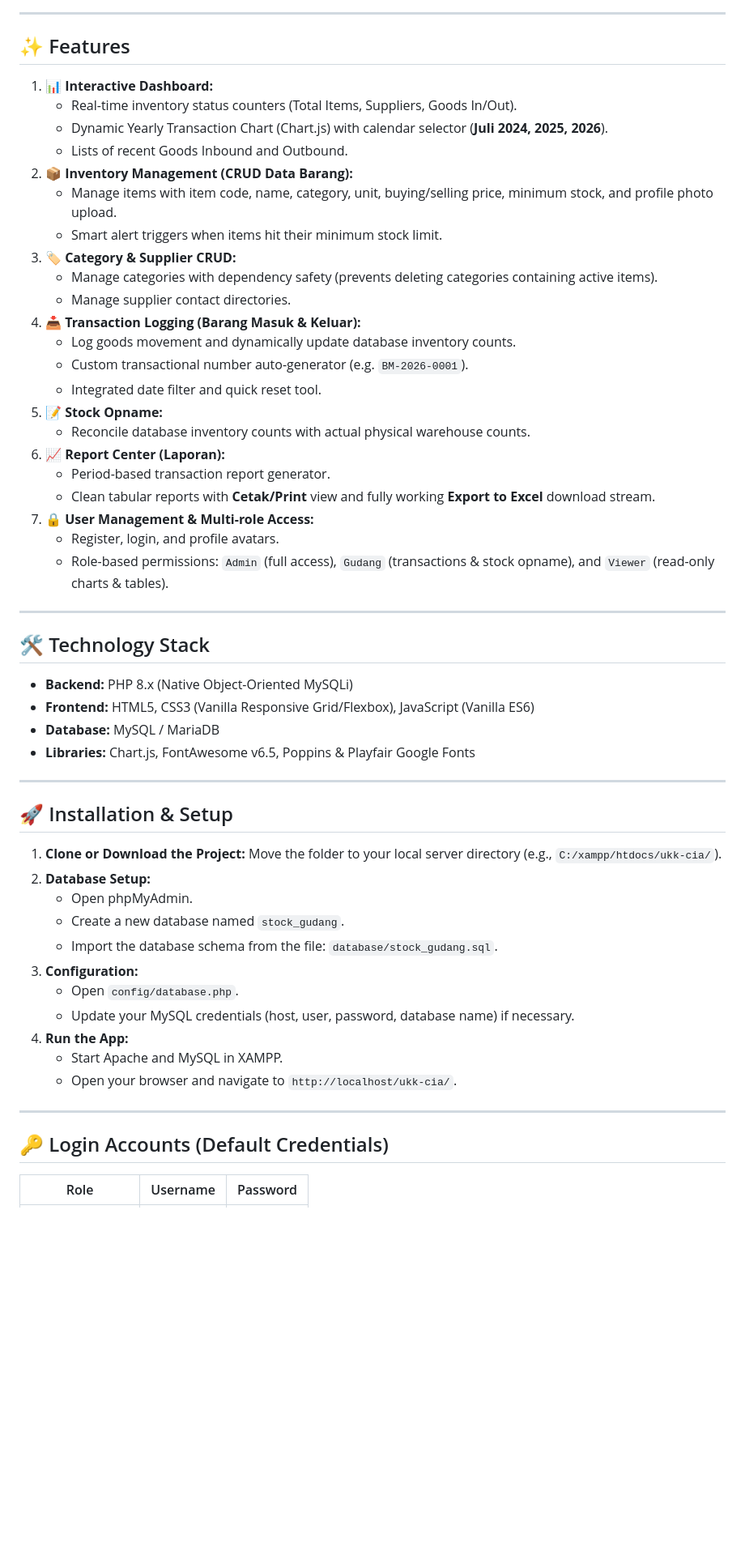
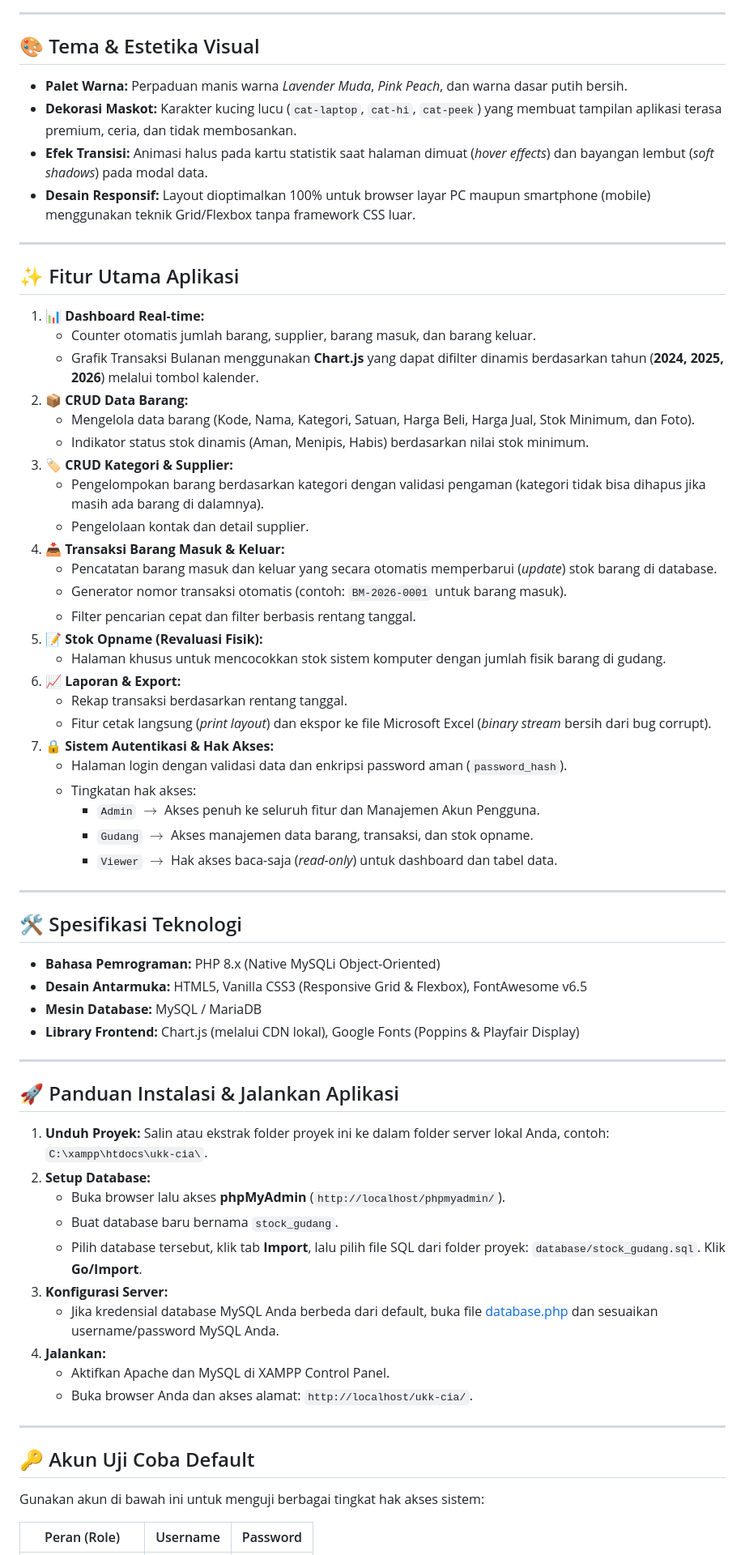
Before and after one commit to aliciamonika5408-rgb/project-ukk, a Markdown page: README.md, the part around one of its changes. Shown at 81% size. GitHub-like rendering; blank space fills up the shorter version.

Commit message:
update indonesian readme with screenshots

```diff
--- a/README.md
+++ b/README.md
@@ -12,56 +20,67 @@ An adorable, clean, and highly responsive **Inventory Management System (Manajem
 
 ---
 
-## ✨ Features
-1. **📊 Interactive Dashboard:**
-   - Real-time inventory status counters (Total Items, Suppliers, Goods In/Out).
-   - Dynamic Yearly Transaction Chart (Chart.js) with calendar selector (**Juli 2024, 2025, 2026**).
-   - Lists of recent Goods Inbound and Outbound.
-2. **📦 Inventory Management (CRUD Data Barang):**
-   - Manage items with item code, name, category, unit, buying/selling price, minimum stock, and profile photo upload.
-   - Smart alert triggers when items hit their minimum stock limit.
-3. **🏷️ Category & Supplier CRUD:**
-   - Manage categories with dependency safety (prevents deleting categories containing active items).
-   - Manage supplier contact directories.
-4. **📥 Transaction Logging (Barang Masuk & Keluar):**
-   - Log goods movement and dynamically update database inventory counts.
-   - Custom transactional number auto-generator (e.g. `BM-2026-0001`).
-   - Integrated date filter and quick reset tool.
-5. **📝 Stock Opname:**
-   - Reconcile database inventory counts with actual physical warehouse counts.
-6. **📈 Report Center (Laporan):**
-   - Period-based transaction report generator.
-   - Clean tabular reports with **Cetak/Print** view and fully working **Export to Excel** download stream.
-7. **🔒 User Management & Multi-role Access:**
-   - Register, login, and profile avatars.
-   - Role-based permissions: `Admin` (full access), `Gudang` (transactions & stock opname), and `Viewer` (read-only charts & tables).
+## 🎨 Tema & Estetika Visual
+- **Palet Warna:** Perpaduan manis warna *Lavender Muda*, *Pink Peach*, dan warna dasar putih bersih.
+- **Dekorasi Maskot:** Karakter kucing lucu (`cat-laptop`, `cat-hi`, `cat-peek`) yang membuat tampilan aplikasi terasa premium, ceria, dan tidak membosankan.
+- **Efek Transisi:** Animasi halus pada kartu statistik saat halaman dimuat (*hover effects*) dan bayangan lembut (*soft shadows*) pada modal data.
+- **Desain Responsif:** Layout dioptimalkan 100% untuk browser layar PC maupun smartphone (mobile) menggunakan teknik Grid/Flexbox tanpa framework CSS luar.
 
 ---
 
-## 🛠️ Technology Stack
-- **Backend:** PHP 8.x (Native Object-Oriented MySQLi)
-- **Frontend:** HTML5, CSS3 (Vanilla Responsive Grid/Flexbox), JavaScript (Vanilla ES6)
-- **Database:** MySQL / MariaDB
-- **Libraries:** Chart.js, FontAwesome v6.5, Poppins & Playfair Google Fonts
+## ✨ Fitur Utama Aplikasi
+1. **📊 Dashboard Real-time:**
+   - Counter otomatis jumlah barang, supplier, barang masuk, dan barang keluar.
+   - Grafik Transaksi Bulanan menggunakan **Chart.js** yang dapat difilter dinamis berdasarkan tahun (**2024, 2025, 2026**) melalui tombol kalender.
+2. **📦 CRUD Data Barang:**
+   - Mengelola data barang (Kode, Nama, Kategori, Satuan, Harga Beli, Harga Jual, Stok Minimum, dan Foto).
+   - Indikator status stok dinamis (Aman, Menipis, Habis) berdasarkan nilai stok minimum.
+3. **🏷️ CRUD Kategori & Supplier:**
+   - Pengelompokan barang berdasarkan kategori dengan validasi pengaman (kategori tidak bisa dihapus jika masih ada barang di dalamnya).
+   - Pengelolaan kontak dan detail supplier.
+4. **📥 Transaksi Barang Masuk & Keluar:**
+   - Pencatatan barang masuk dan keluar yang secara otomatis memperbarui (*update*) stok barang di database.
+   - Generator nomor transaksi otomatis (contoh: `BM-2026-0001` untuk barang masuk).
+   - Filter pencarian cepat dan filter berbasis rentang tanggal.
+5. **📝 Stok Opname (Revaluasi Fisik):**
+   - Halaman khusus untuk mencocokkan stok sistem komputer dengan jumlah fisik barang di gudang.
+6. **📈 Laporan & Export:**
+   - Rekap transaksi berdasarkan rentang tanggal.
+   - Fitur cetak langsung (*print layout*) dan ekspor ke file Microsoft Excel (*binary stream* bersih dari bug corrupt).
+7. **🔒 Sistem Autentikasi & Hak Akses:**
+   - Halaman login dengan validasi data dan enkripsi password aman (`password_hash`).
+   - Tingkatan hak akses:
+     - `Admin` $\rightarrow$ Akses penuh ke seluruh fitur dan Manajemen Akun Pengguna.
+     - `Gudang` $\rightarrow$ Akses manajemen data barang, transaksi, dan stok opname.
+     - `Viewer` $\rightarrow$ Hak akses baca-saja (*read-only*) untuk dashboard dan tabel data.
 
 ---
 
-## 🚀 Installation & Setup
-1. **Clone or Download the Project:**
-   Move the folder to your local server directory (e.g., `C:/xampp/htdocs/ukk-cia/`).
-2. **Database Setup:**
-   - Open phpMyAdmin.
-   - Create a new database named `stock_gudang`.
-   - Import the database schema from the file: `database/stock_gudang.sql`.
-3. **Configuration:**
-   - Open `config/database.php`.
-   - Update your MySQL credentials (host, user, password, database name) if necessary.
-4. **Run the App:**
-   - Start Apache and MySQL in XAMPP.
-   - Open your browser and navigate to `http://localhost/ukk-cia/`.
+## 🛠️ Spesifikasi Teknologi
+- **Bahasa Pemrograman:** PHP 8.x (Native MySQLi Object-Oriented)
+- **Desain Antarmuka:** HTML5, Vanilla CSS3 (Responsive Grid & Flexbox), FontAwesome v6.5
+- **Mesin Database:** MySQL / MariaDB
+- **Library Frontend:** Chart.js (melalui CDN lokal), Google Fonts (Poppins & Playfair Display)
 
 ---
 
-## 🔑 Login Accounts (Default Credentials)
-| Role | Username | Password |
+## 🚀 Panduan Instalasi & Jalankan Aplikasi
+1. **Unduh Proyek:**
+   Salin atau ekstrak folder proyek ini ke dalam folder server lokal Anda, contoh: `C:\xampp\htdocs\ukk-cia\`.
+2. **Setup Database:**
+   - Buka browser lalu akses **phpMyAdmin** (`http://localhost/phpmyadmin/`).
+   - Buat database baru bernama `stock_gudang`.
+   - Pilih database tersebut, klik tab **Import**, lalu pilih file SQL dari folder proyek: `database/stock_gudang.sql`. Klik **Go/Import**.
+3. **Konfigurasi Server:**
+   - Jika kredensial database MySQL Anda berbeda dari default, buka file [database.php](file:///c:/XAMPP/htdocs/ukk%20cia/config/database.php) dan sesuaikan username/password MySQL Anda.
+4. **Jalankan:**
+   - Aktifkan Apache dan MySQL di XAMPP Control Panel.
+   - Buka browser Anda dan akses alamat: `http://localhost/ukk-cia/`.
+
+---
+
+## 🔑 Akun Uji Coba Default
+Gunakan akun di bawah ini untuk menguji berbagai tingkat hak akses sistem:
+
+| Peran (Role) | Username | Password |
 |---|---|---|
```
Also changed, not shown: other parts of README.md (+19 -11 lines), assets/img/screenshots/barang.png (added), assets/img/screenshots/dashboard.png (added), assets/img/screenshots/laporan.png (added).
